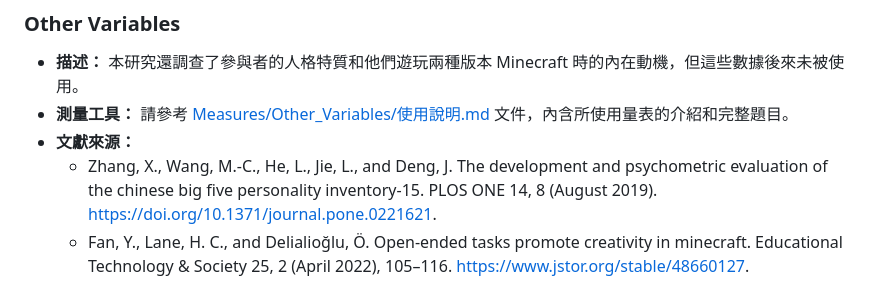
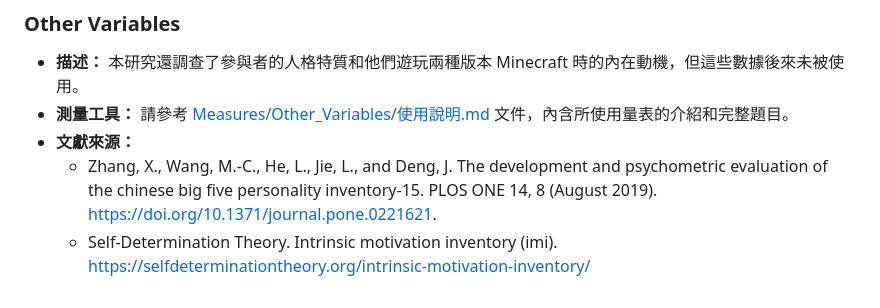
Before and after one commit to CutyLab/Designing_Creative_Sandbox_Games, a Markdown page: README.md, the part around the change. GitHub-like rendering.

```diff
--- a/README.md
+++ b/README.md
@@ -72,4 +72,4 @@
 - **測量工具：** 請參考 [Measures/Other_Variables/使用說明.md](Measures/Other_Variables/使用說明.md) 文件，內含所使用量表的介紹和完整題目。
 - **文獻來源：**
   - Zhang, X., Wang, M.-C., He, L., Jie, L., and Deng, J. The development and psychometric evaluation of the chinese big five personality inventory-15. PLOS ONE 14, 8 (August 2019). https://doi.org/10.1371/journal.pone.0221621.
-  - Fan, Y., Lane, H. C., and Delialioğlu, Ö. Open-ended tasks promote creativity in minecraft. Educational Technology & Society 25, 2 (April 2022), 105–116. https://www.jstor.org/stable/48660127.
+  - Self-Determination Theory. Intrinsic motivation inventory (imi). https://selfdeterminationtheory.org/intrinsic-motivation-inventory/
```
